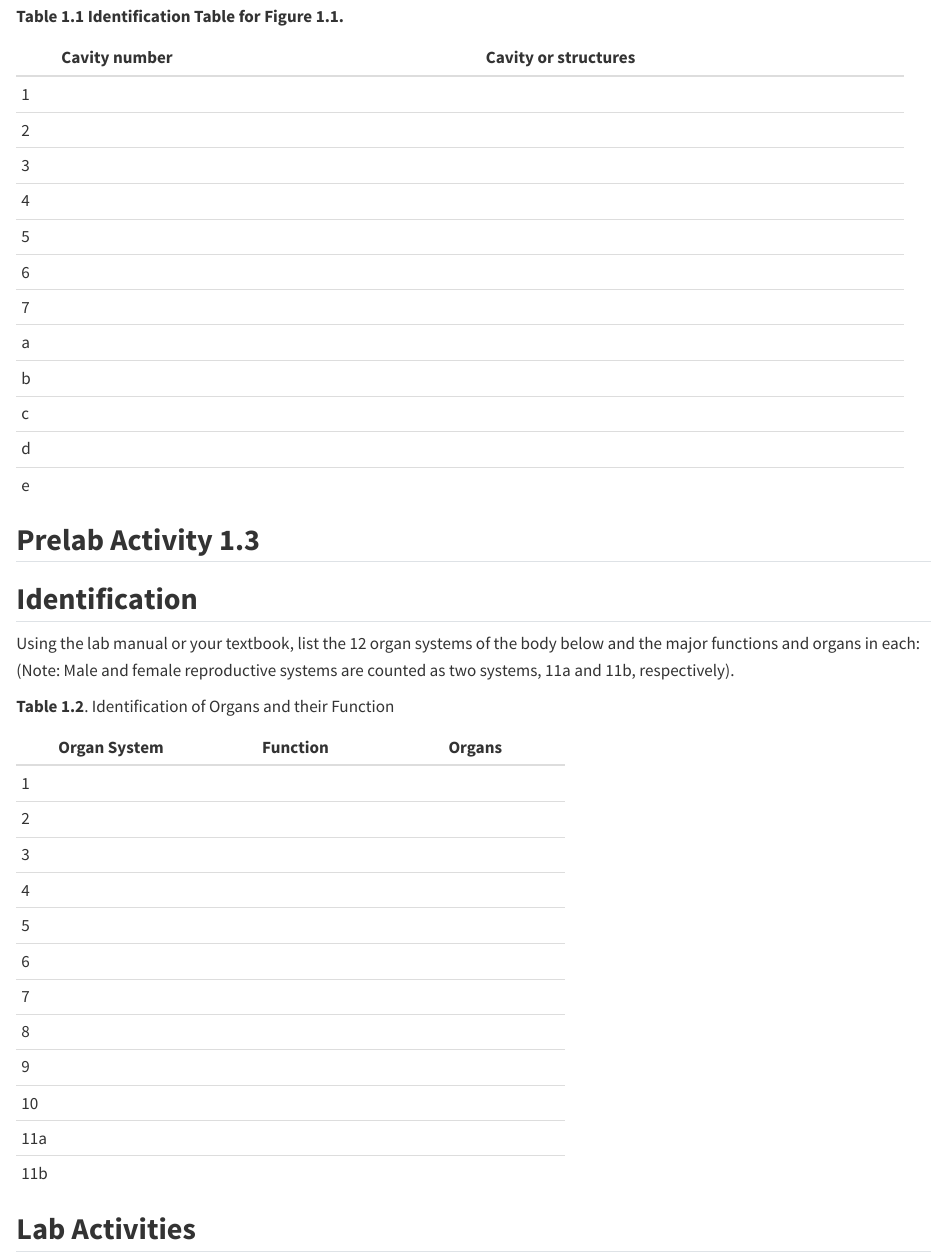
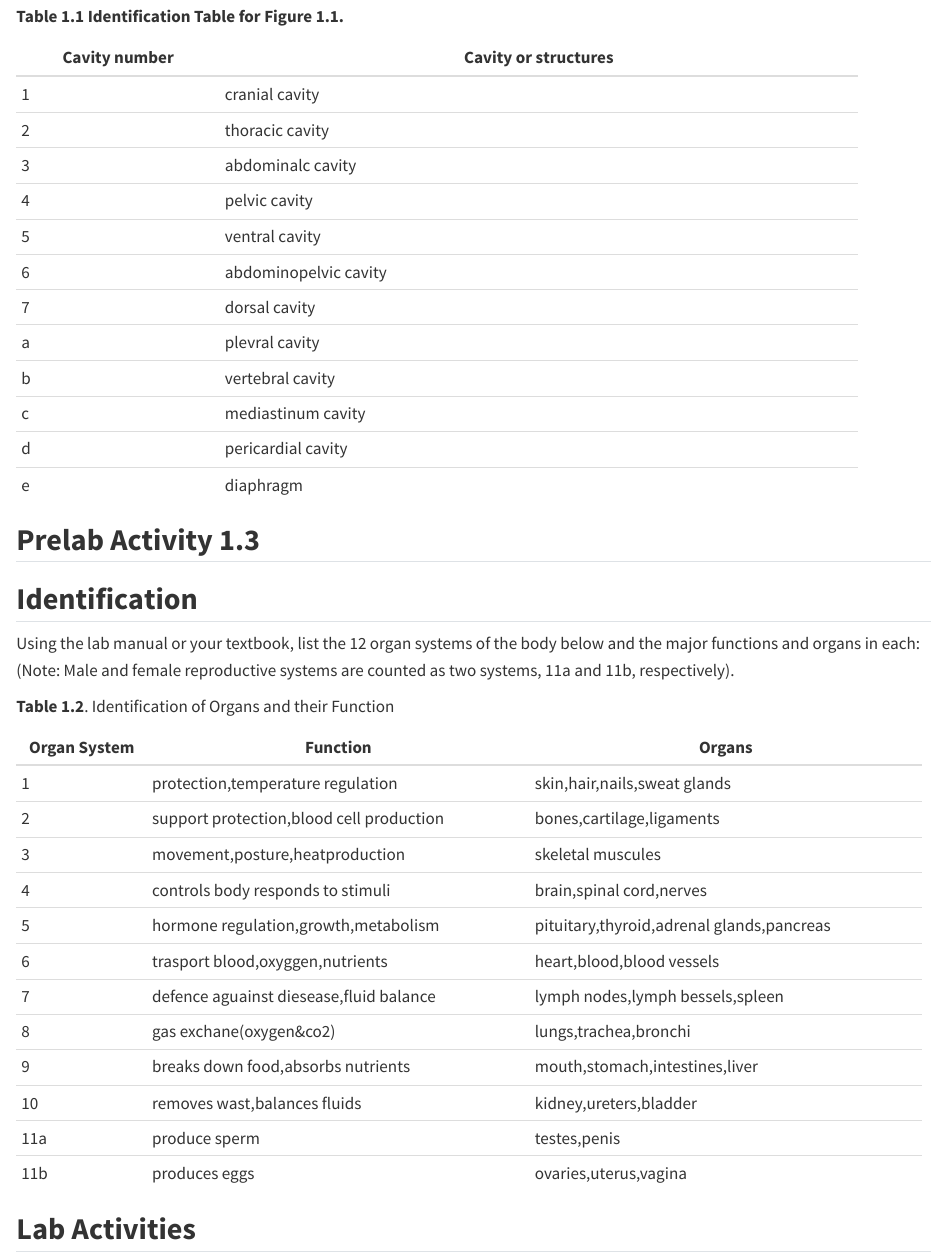
Before and after one commit to khadija-16/khadijaa-16.github.io, a Quarto document (01.qmd): the page in a window 1100 px wide, from 4530 px down. Rendered offline with R 4.5, knitr and Pandoc in place of Quarto, with nearby package versions.

```diff
--- a/01.qmd
+++ b/01.qmd
@@ -201,33 +201,33 @@
 
 **Table 1.1 Identification Table for Figure 1.1.**
 
-+---------------+-----------------------------------------------------+
-| Cavity number | Cavity or structures                                |
-+===============+=====================================================+
-| 1             |                                                     |
-+---------------+-----------------------------------------------------+
-| 2             |                                                     |
-+---------------+-----------------------------------------------------+
-| 3             |                                                     |
-+---------------+-----------------------------------------------------+
-| 4             |                                                     |
-+---------------+-----------------------------------------------------+
-| 5             |                                                     |
-+---------------+-----------------------------------------------------+
-| 6             |                                                     |
-+---------------+-----------------------------------------------------+
-| 7             |                                                     |
-+---------------+-----------------------------------------------------+
-| a             |                                                     |
-+---------------+-----------------------------------------------------+
-| b             |                                                     |
-+---------------+-----------------------------------------------------+
-| c             |                                                     |
-+---------------+-----------------------------------------------------+
-| d             |                                                     |
-+---------------+-----------------------------------------------------+
-| e             |                                                     |
-+---------------+-----------------------------------------------------+
++---------------+-------------------------------------------------+
+| Cavity number | Cavity or structures                            |
++===============+=================================================+
+| 1             | cranial cavity                                  |
++---------------+-------------------------------------------------+
+| 2             | thoracic cavity                                 |
++---------------+-------------------------------------------------+
+| 3             | abdominalc cavity                               |
++---------------+-------------------------------------------------+
+| 4             | pelvic cavity                                   |
++---------------+-------------------------------------------------+
+| 5             | ventral cavity                                  |
++---------------+-------------------------------------------------+
+| 6             | abdominopelvic cavity                           |
++---------------+-------------------------------------------------+
+| 7             | dorsal cavity                                   |
++---------------+-------------------------------------------------+
+| a             | plevral cavity                                  |
++---------------+-------------------------------------------------+
+| b             | vertebral cavity                                |
++---------------+-------------------------------------------------+
+| c             | mediastinum cavity                              |
++---------------+-------------------------------------------------+
+| d             | pericardial cavity                              |
++---------------+-------------------------------------------------+
+| e             | diaphragm                                       |
++---------------+-------------------------------------------------+
 
 ## **Prelab Activity 1.3**
 
@@ -237,33 +237,33 @@
 
 **Table 1.2**. Identification of Organs and their Function
 
-+--------------+-------------+-------------+
-| Organ System | Function    | Organs      |
-+==============+=============+=============+
-| 1            |             |             |
-+--------------+-------------+-------------+
-| 2            |             |             |
-+--------------+-------------+-------------+
-| 3            |             |             |
-+--------------+-------------+-------------+
-| 4            |             |             |
-+--------------+-------------+-------------+
-| 5            |             |             |
-+--------------+-------------+-------------+
-| 6            |             |             |
-+--------------+-------------+-------------+
-| 7            |             |             |
-+--------------+-------------+-------------+
-| 8            |             |             |
-+--------------+-------------+-------------+
-| 9            |             |             |
-+--------------+-------------+-------------+
-| 10           |             |             |
-+--------------+-------------+-------------+
-| 11a          |             |             |
-+--------------+-------------+-------------+
-| 11b          |             |             |
-+--------------+-------------+-------------+
++--------------+------------------------------------------+-------------------------------------------+
+| Organ System | Function                                 | Organs                                    |
++==============+==========================================+===========================================+
+| 1            | protection,temperature regulation        | skin,hair,nails,sweat glands              |
++--------------+------------------------------------------+-------------------------------------------+
+| 2            | support protection,blood cell production | bones,cartilage,ligaments                 |
++--------------+------------------------------------------+-------------------------------------------+
+| 3            | movement,posture,heatproduction          | skeletal muscules                         |
++--------------+------------------------------------------+-------------------------------------------+
+| 4            | controls body responds to stimuli        | brain,spinal cord,nerves                  |
++--------------+------------------------------------------+-------------------------------------------+
+| 5            | hormone regulation,growth,metabolism     | pituitary,thyroid,adrenal glands,pancreas |
++--------------+------------------------------------------+-------------------------------------------+
+| 6            | trasport blood,oxyggen,nutrients         | heart,blood,blood vessels                 |
++--------------+------------------------------------------+-------------------------------------------+
+| 7            | defence aguainst diesease,fluid balance  | lymph nodes,lymph bessels,spleen          |
++--------------+------------------------------------------+-------------------------------------------+
+| 8            | gas exchane(oxygen&co2)                  | lungs,trachea,bronchi                     |
++--------------+------------------------------------------+-------------------------------------------+
+| 9            | breaks down food,absorbs nutrients       | mouth,stomach,intestines,liver            |
++--------------+------------------------------------------+-------------------------------------------+
+| 10           | removes wast,balances fluids             | kidney,ureters,bladder                    |
++--------------+------------------------------------------+-------------------------------------------+
+| 11a          | produce sperm                            | testes,penis                              |
++--------------+------------------------------------------+-------------------------------------------+
+| 11b          | produces eggs                            | ovaries,uterus,vagina                     |
++--------------+------------------------------------------+-------------------------------------------+
 
 ## **Lab Activities**
 
```
Also changed, not shown: 01.qmd (220 more changed lines).
